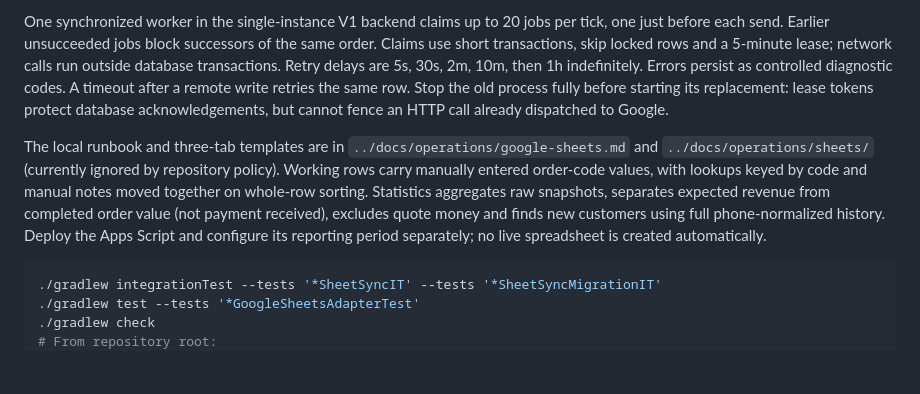
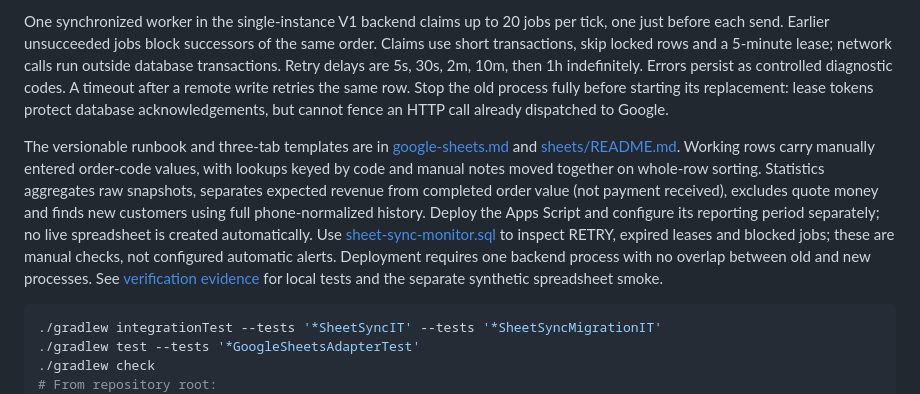
Before and after one commit to ZuZuhl213/oil-shop, a Markdown page: backend/README.md, the part around the change. Rendered like a GitHub page; blank space fills up the shorter version.

````diff
--- a/backend/README.md
+++ b/backend/README.md
@@ -120,7 +120,7 @@ Set backend-only `GOOGLE_SHEETS_SPREADSHEET_ID` and `GOOGLE_SHEETS_CREDENTIALS_P
 
 One synchronized worker in the single-instance V1 backend claims up to 20 jobs per tick, one just before each send. Earlier unsucceeded jobs block successors of the same order. Claims use short transactions, skip locked rows and a 5-minute lease; network calls run outside database transactions. Retry delays are 5s, 30s, 2m, 10m, then 1h indefinitely. Errors persist as controlled diagnostic codes. A timeout after a remote write retries the same row. Stop the old process fully before starting its replacement: lease tokens protect database acknowledgements, but cannot fence an HTTP call already dispatched to Google.
 
-The local runbook and three-tab templates are in `../docs/operations/google-sheets.md` and `../docs/operations/sheets/` (currently ignored by repository policy). Working rows carry manually entered order-code values, with lookups keyed by code and manual notes moved together on whole-row sorting. Statistics aggregates raw snapshots, separates expected revenue from completed order value (not payment received), excludes quote money and finds new customers using full phone-normalized history. Deploy the Apps Script and configure its reporting period separately; no live spreadsheet is created automatically.
+The versionable runbook and three-tab templates are in [google-sheets.md](../docs/operations/google-sheets.md) and [sheets/README.md](../docs/operations/sheets/README.md). Working rows carry manually entered order-code values, with lookups keyed by code and manual notes moved together on whole-row sorting. Statistics aggregates raw snapshots, separates expected revenue from completed order value (not payment received), excludes quote money and finds new customers using full phone-normalized history. Deploy the Apps Script and configure its reporting period separately; no live spreadsheet is created automatically. Use [sheet-sync-monitor.sql](../docs/operations/sheet-sync-monitor.sql) to inspect RETRY, expired leases and blocked jobs; these are manual checks, not configured automatic alerts. Deployment requires one backend process with no overlap between old and new processes. See [verification evidence](../docs/operations/plan-12-verification.md) for local tests and the separate synthetic spreadsheet smoke.
 
 ```bash
 ./gradlew integrationTest --tests '*SheetSyncIT' --tests '*SheetSyncMigrationIT'
````
